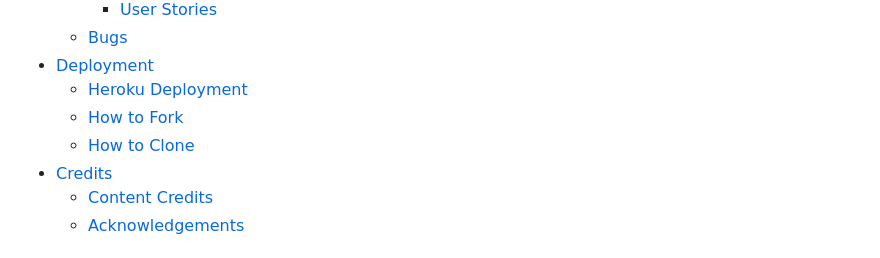
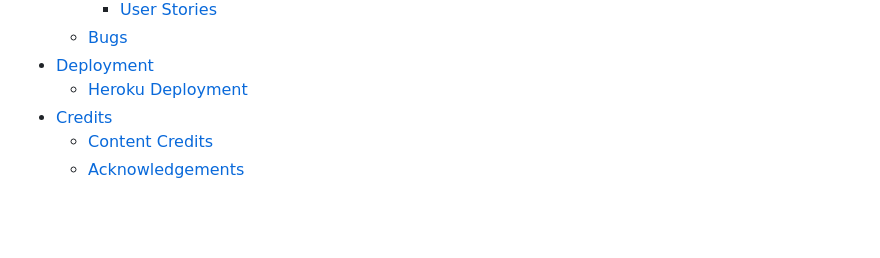
Before and after one commit to moranjohn-95/budget-planner, a Markdown page: README.md, the part around the change. GitHub-like rendering; blank space fills up the shorter version.

Commit message:
Update table of contents

```diff
--- a/README.md
+++ b/README.md
@@ -30,8 +30,6 @@ View the live website here: [The Budget Planner](https://budget-planner-p3-2560f
   - [Bugs](#bugs)
 - [Deployment](#deployment)
   - [Heroku Deployment](#heroku-deployment)
-  - [How to Fork](#how-to-fork)
-  - [How to Clone](#how-to-clone)
 - [Credits](#credits)
   - [Content Credits](#content-credits)
   - [Acknowledgements](#acknowledgements)
```
